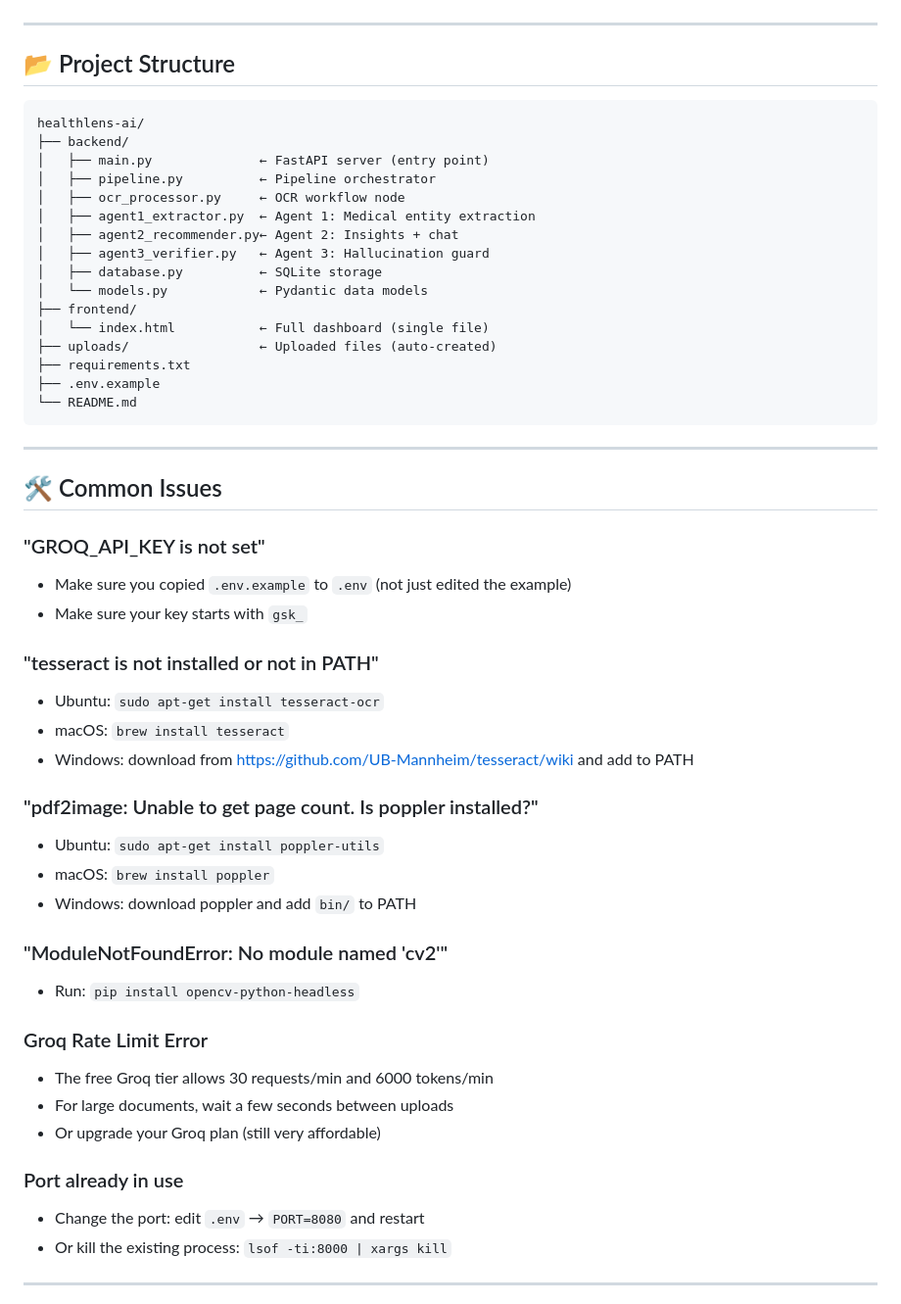
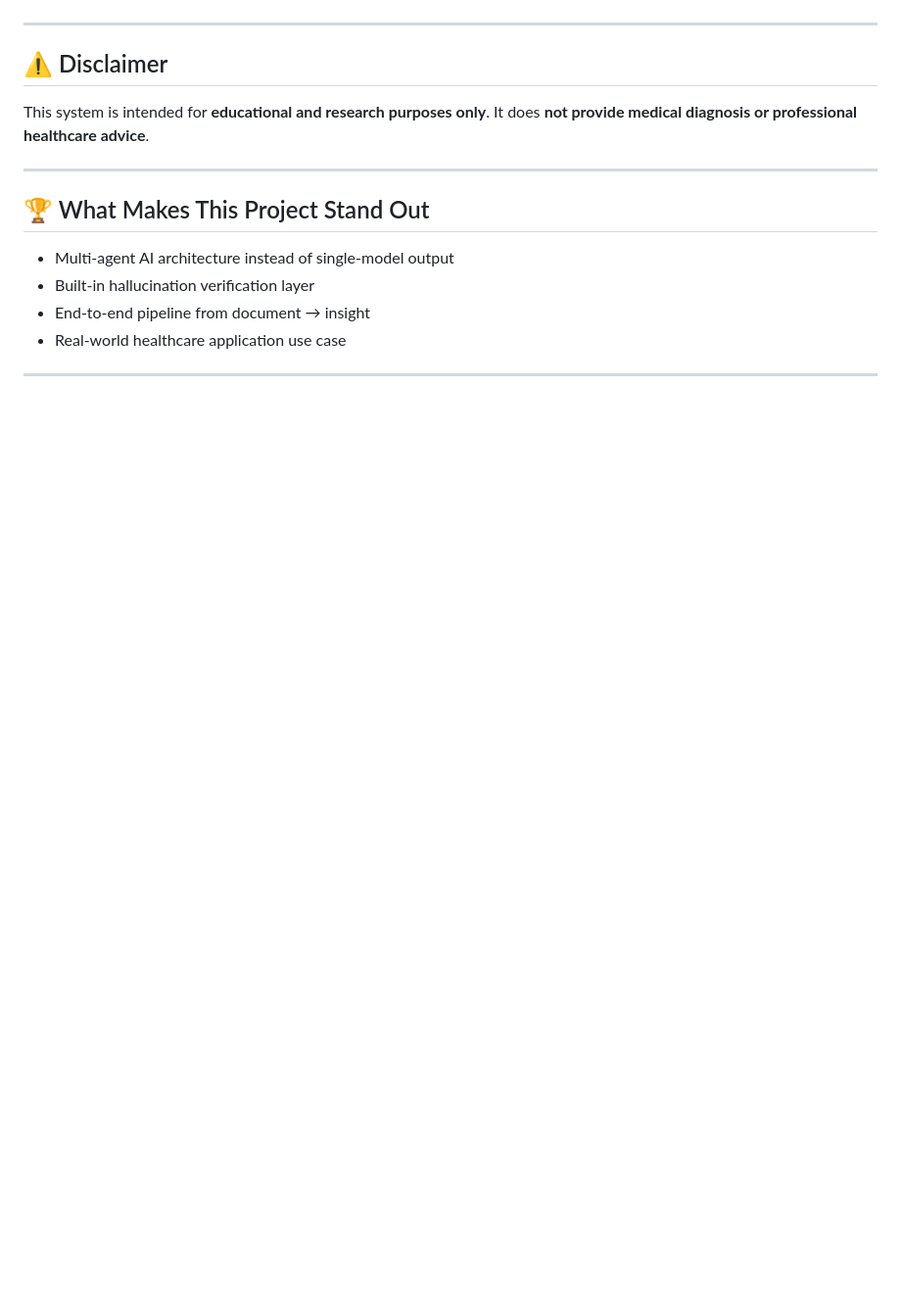
Before and after one commit to Abhiram-005/Healthlens-ai, a Markdown page: README.md, the part around one of its changes. Shown at 98% size. Drawn GitHub-style; blank space fills up the shorter version.

````diff
--- a/README.md
+++ b/README.md
@@ -167,55 +148,18 @@ You should see the HealthLens AI dashboard. The status indicator in the top bar
 
 ---
 
-## 📂 Project Structure
+## ⚠️ Disclaimer
 
-```
-healthlens-ai/
-├── backend/
-│   ├── main.py              ← FastAPI server (entry point)
-│   ├── pipeline.py          ← Pipeline orchestrator
-│   ├── ocr_processor.py     ← OCR workflow node
-│   ├── agent1_extractor.py  ← Agent 1: Medical entity extraction
-│   ├── agent2_recommender.py← Agent 2: Insights + chat
-│   ├── agent3_verifier.py   ← Agent 3: Hallucination guard
-│   ├── database.py          ← SQLite storage
-│   └── models.py            ← Pydantic data models
-├── frontend/
-│   └── index.html           ← Full dashboard (single file)
-├── uploads/                 ← Uploaded files (auto-created)
-├── requirements.txt
-├── .env.example
-└── README.md
-```
+This system is intended for **educational and research purposes only**.
+It does **not provide medical diagnosis or professional healthcare advice**.
 
 ---
 
-## 🛠 Common Issues
+## 🏆 What Makes This Project Stand Out
 
-### "GROQ_API_KEY is not set"
-- Make sure you copied `.env.example` to `.env` (not just edited the example)
-- Make sure your key starts with `gsk_`
-
-### "tesseract is not installed or not in PATH"
-- Ubuntu: `sudo apt-get install tesseract-ocr`
-- macOS: `brew install tesseract`
-- Windows: download from https://github.com/UB-Mannheim/tesseract/wiki and add to PATH
-
-### "pdf2image: Unable to get page count. Is poppler installed?"
-- Ubuntu: `sudo apt-get install poppler-utils`
-- macOS: `brew install poppler`
-- Windows: download poppler and add `bin/` to PATH
-
-### "ModuleNotFoundError: No module named 'cv2'"
-- Run: `pip install opencv-python-headless`
-
-### Groq Rate Limit Error
-- The free Groq tier allows 30 requests/min and 6000 tokens/min
-- For large documents, wait a few seconds between uploads
-- Or upgrade your Groq plan (still very affordable)
-
-### Port already in use
-- Change the port: edit `.env` → `PORT=8080` and restart
-- Or kill the existing process: `lsof -ti:8000 | xargs kill`
+* Multi-agent AI architecture instead of single-model output
+* Built-in hallucination verification layer
+* End-to-end pipeline from document → insight
+* Real-world healthcare application use case
 
 ---
````
Also changed, not shown: other parts of README.md (+103 -167 lines).
